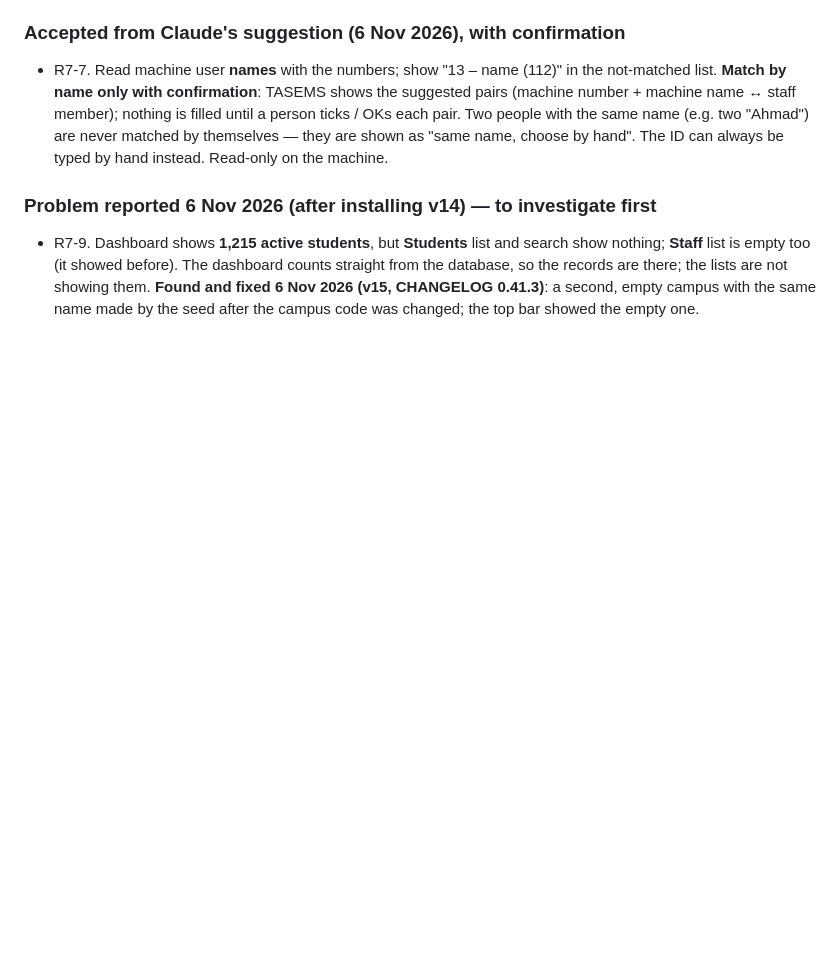
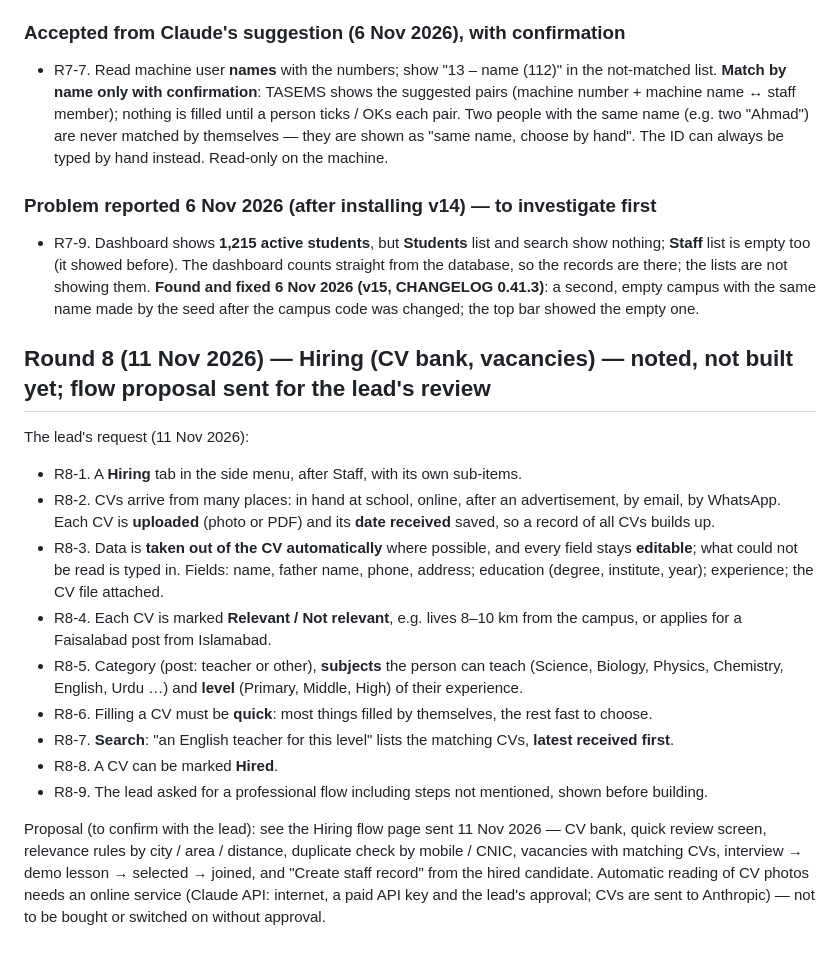
Before and after one commit to thearqamschools/tasems, a Markdown page: docs/CHANGE_REQUESTS.md, the part around the change. Rendered like a GitHub page; blank space fills up the shorter version.

Commit message:
Note round 8: hiring (CV bank, vacancies), not built yet
Co-Authored-By: Claude Opus 5.5 <noreply@anthropic.com>
Claude-Session: https://claude.ai/code/session_01C7JUFoAQbMKbsqz1tgawHN

```diff
--- a/docs/CHANGE_REQUESTS.md
+++ b/docs/CHANGE_REQUESTS.md
@@ -503,3 +503,27 @@ flagged.
   empty too (it showed before). The dashboard counts straight from the database, so the records are there; the
   lists are not showing them. **Found and fixed 6 Nov 2026 (v15, CHANGELOG 0.41.3)**: a second, empty campus with
   the same name made by the seed after the campus code was changed; the top bar showed the empty one.
+
+## Round 8 (11 Nov 2026) — Hiring (CV bank, vacancies) — noted, not built yet; flow proposal sent for the lead's review
+
+The lead's request (11 Nov 2026):
+- R8-1. A **Hiring** tab in the side menu, after Staff, with its own sub-items.
+- R8-2. CVs arrive from many places: in hand at school, online, after an advertisement, by email, by WhatsApp. Each CV
+  is **uploaded** (photo or PDF) and its **date received** saved, so a record of all CVs builds up.
+- R8-3. Data is **taken out of the CV automatically** where possible, and every field stays **editable**; what could
+  not be read is typed in. Fields: name, father name, phone, address; education (degree, institute, year);
+  experience; the CV file attached.
+- R8-4. Each CV is marked **Relevant / Not relevant**, e.g. lives 8–10 km from the campus, or applies for a
+  Faisalabad post from Islamabad.
+- R8-5. Category (post: teacher or other), **subjects** the person can teach (Science, Biology, Physics, Chemistry,
+  English, Urdu …) and **level** (Primary, Middle, High) of their experience.
+- R8-6. Filling a CV must be **quick**: most things filled by themselves, the rest fast to choose.
+- R8-7. **Search**: "an English teacher for this level" lists the matching CVs, **latest received first**.
+- R8-8. A CV can be marked **Hired**.
+- R8-9. The lead asked for a professional flow including steps not mentioned, shown before building.
+
+Proposal (to confirm with the lead): see the Hiring flow page sent 11 Nov 2026 — CV bank, quick review screen,
+relevance rules by city / area / distance, duplicate check by mobile / CNIC, vacancies with matching CVs, interview
+→ demo lesson → selected → joined, and "Create staff record" from the hired candidate. Automatic reading of CV photos
+needs an online service (Claude API: internet, a paid API key and the lead's approval; CVs are sent to Anthropic) —
+not to be bought or switched on without approval.
```
